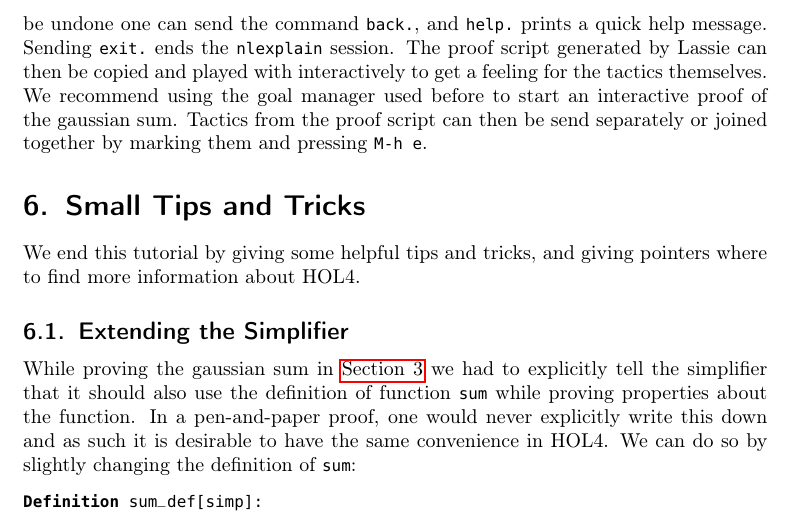
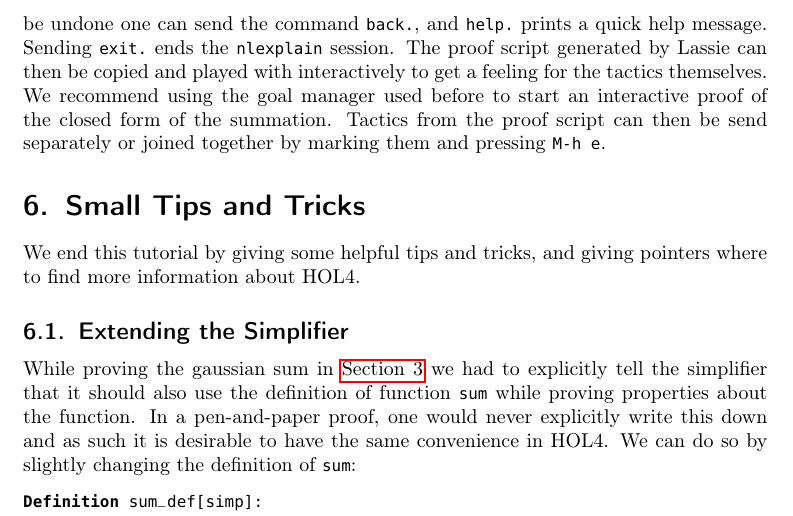
Before and after one commit to HeikoBecker/HOL4-Tutorial, a LaTeX document (main.tex, which reads HOL4tactics.tex): part of page 16 of 18, cut so that both start at the same text. Compiled offline with pdfLaTeX.

Commit message:
Fix gaussian sum typo

```diff
--- a/HOL4tactics.tex
+++ b/HOL4tactics.tex
@@ -101,6 +101,6 @@ Sending \lstinline{exit.} ends the \lstinline{nlexplain} session.
 The proof script generated by Lassie can then be copied and played with
 interactively to get a feeling for the tactics themselves.
 We recommend using the goal manager used before to start an interactive proof of
-the gaussian sum.
+the closed form of the summation.
 Tactics from the proof script can then be send separately or joined together by
 marking them and pressing \ekey{M-h e}.
```
